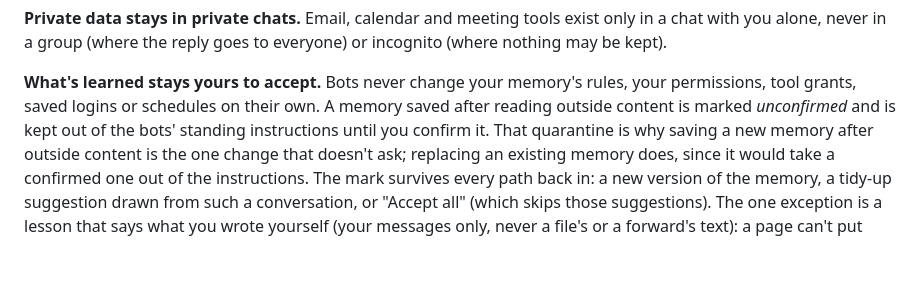
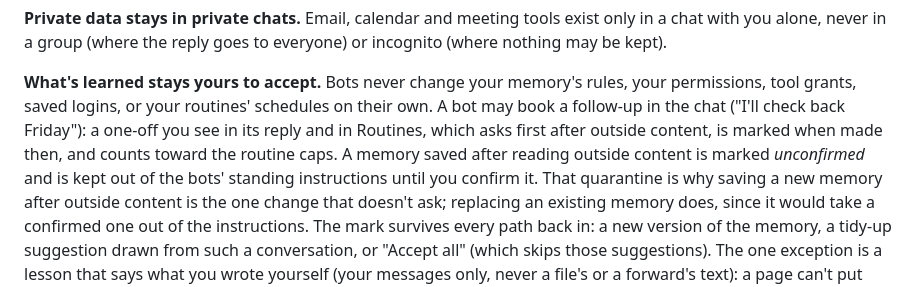
Before and after one commit to currentbits/mimir, a Markdown page: docs/security.md, the part around the change. GitHub-like rendering; blank space fills up the shorter version.

Commit message:
Docs: security note on follow-ups bots book themselves
Co-Authored-By: Claude Opus 5.5 <noreply@anthropic.com>

```diff
--- a/docs/security.md
+++ b/docs/security.md
@@ -52,7 +52,9 @@ recipient. A new bot gets at most the tools of the bot that made it, and can't m
 in a group (where the reply goes to everyone) or incognito (where nothing may be kept).
 
 **What's learned stays yours to accept.** Bots never change your memory's rules, your permissions, tool grants, saved
-logins or schedules on their own. A memory saved after reading outside content is marked *unconfirmed* and is kept
+logins, or your routines' schedules on their own. A bot may book a follow-up in the chat ("I'll check back Friday"):
+a one-off you see in its reply and in Routines, which asks first after outside content, is marked when made then, and
+counts toward the routine caps. A memory saved after reading outside content is marked *unconfirmed* and is kept
 out of the bots' standing instructions until you confirm it. That quarantine is why saving a new memory after outside
 content is the one change that doesn't ask; replacing an existing memory does, since it would take a confirmed one out
 of the instructions. The mark survives every path back in: a new version of the memory, a tidy-up suggestion drawn
```
